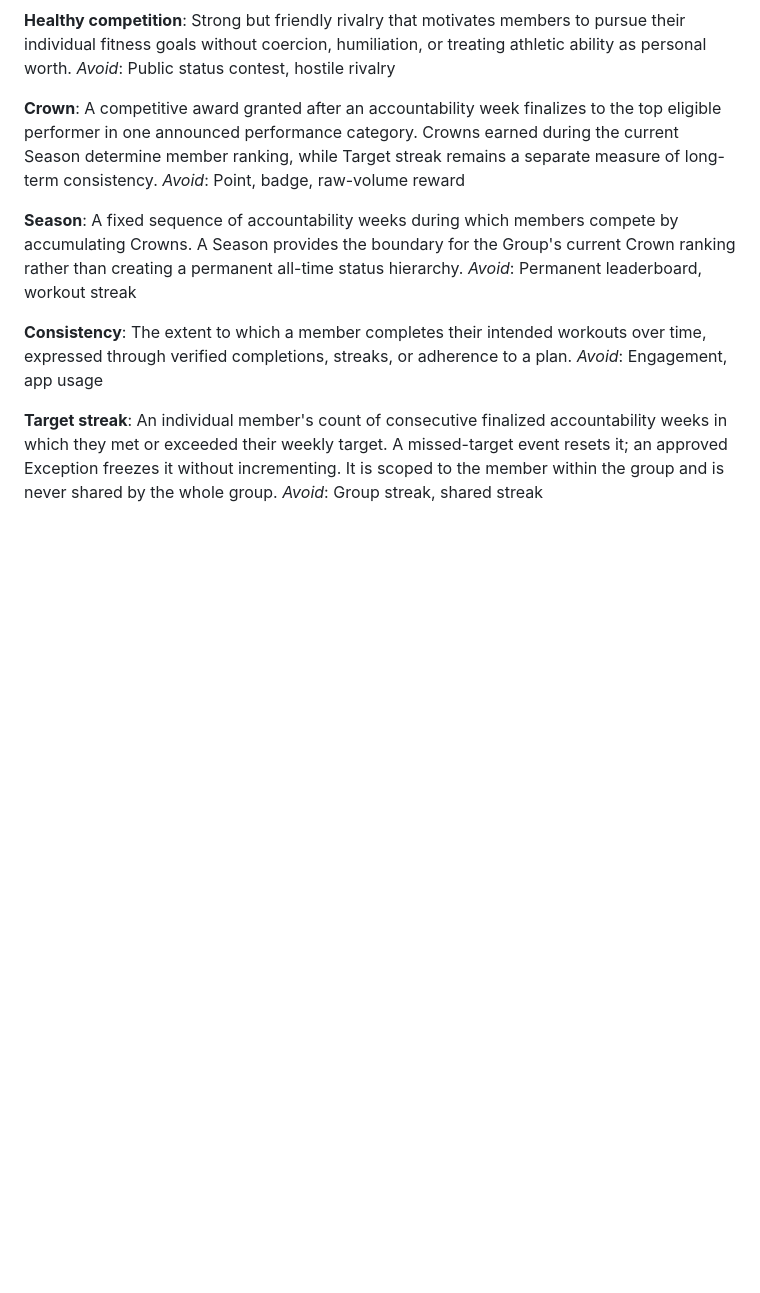
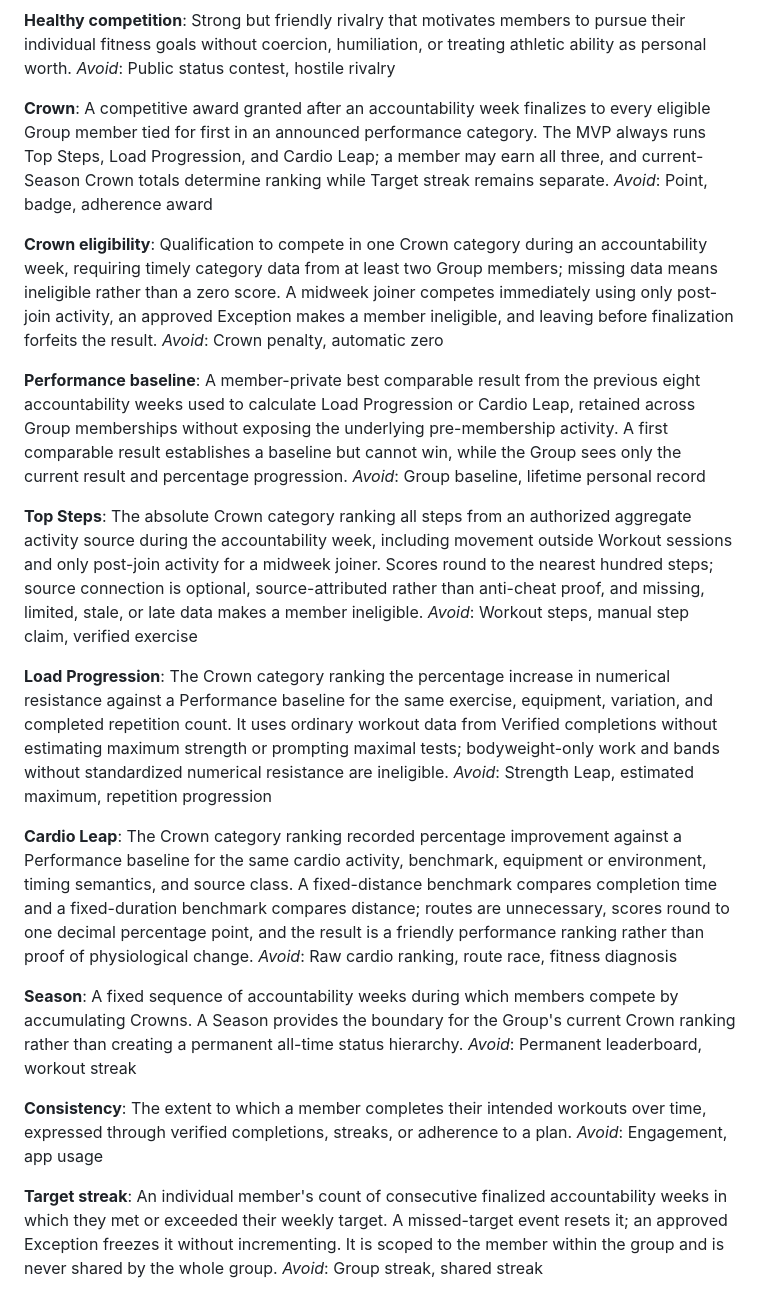
Before and after one commit to aeltoum/no-excuses, a Markdown page: CONTEXT.md, the part around the change. GitHub-like rendering; blank space fills up the shorter version.

Commit message:
Define Crown performance category language

```diff
--- a/CONTEXT.md
+++ b/CONTEXT.md
@@ -37,8 +37,28 @@ Strong but friendly rivalry that motivates members to pursue their individual fi
 _Avoid_: Public status contest, hostile rivalry
 
 **Crown**:
-A competitive award granted after an accountability week finalizes to the top eligible performer in one announced performance category. Crowns earned during the current Season determine member ranking, while Target streak remains a separate measure of long-term consistency.
-_Avoid_: Point, badge, raw-volume reward
+A competitive award granted after an accountability week finalizes to every eligible Group member tied for first in an announced performance category. The MVP always runs Top Steps, Load Progression, and Cardio Leap; a member may earn all three, and current-Season Crown totals determine ranking while Target streak remains separate.
+_Avoid_: Point, badge, adherence award
+
+**Crown eligibility**:
+Qualification to compete in one Crown category during an accountability week, requiring timely category data from at least two Group members; missing data means ineligible rather than a zero score. A midweek joiner competes immediately using only post-join activity, an approved Exception makes a member ineligible, and leaving before finalization forfeits the result.
+_Avoid_: Crown penalty, automatic zero
+
+**Performance baseline**:
+A member-private best comparable result from the previous eight accountability weeks used to calculate Load Progression or Cardio Leap, retained across Group memberships without exposing the underlying pre-membership activity. A first comparable result establishes a baseline but cannot win, while the Group sees only the current result and percentage progression.
+_Avoid_: Group baseline, lifetime personal record
+
+**Top Steps**:
+The absolute Crown category ranking all steps from an authorized aggregate activity source during the accountability week, including movement outside Workout sessions and only post-join activity for a midweek joiner. Scores round to the nearest hundred steps; source connection is optional, source-attributed rather than anti-cheat proof, and missing, limited, stale, or late data makes a member ineligible.
+_Avoid_: Workout steps, manual step claim, verified exercise
+
+**Load Progression**:
+The Crown category ranking the percentage increase in numerical resistance against a Performance baseline for the same exercise, equipment, variation, and completed repetition count. It uses ordinary workout data from Verified completions without estimating maximum strength or prompting maximal tests; bodyweight-only work and bands without standardized numerical resistance are ineligible.
+_Avoid_: Strength Leap, estimated maximum, repetition progression
+
+**Cardio Leap**:
+The Crown category ranking recorded percentage improvement against a Performance baseline for the same cardio activity, benchmark, equipment or environment, timing semantics, and source class. A fixed-distance benchmark compares completion time and a fixed-duration benchmark compares distance; routes are unnecessary, scores round to one decimal percentage point, and the result is a friendly performance ranking rather than proof of physiological change.
+_Avoid_: Raw cardio ranking, route race, fitness diagnosis
 
 **Season**:
 A fixed sequence of accountability weeks during which members compete by accumulating Crowns. A Season provides the boundary for the Group's current Crown ranking rather than creating a permanent all-time status hierarchy.
```
